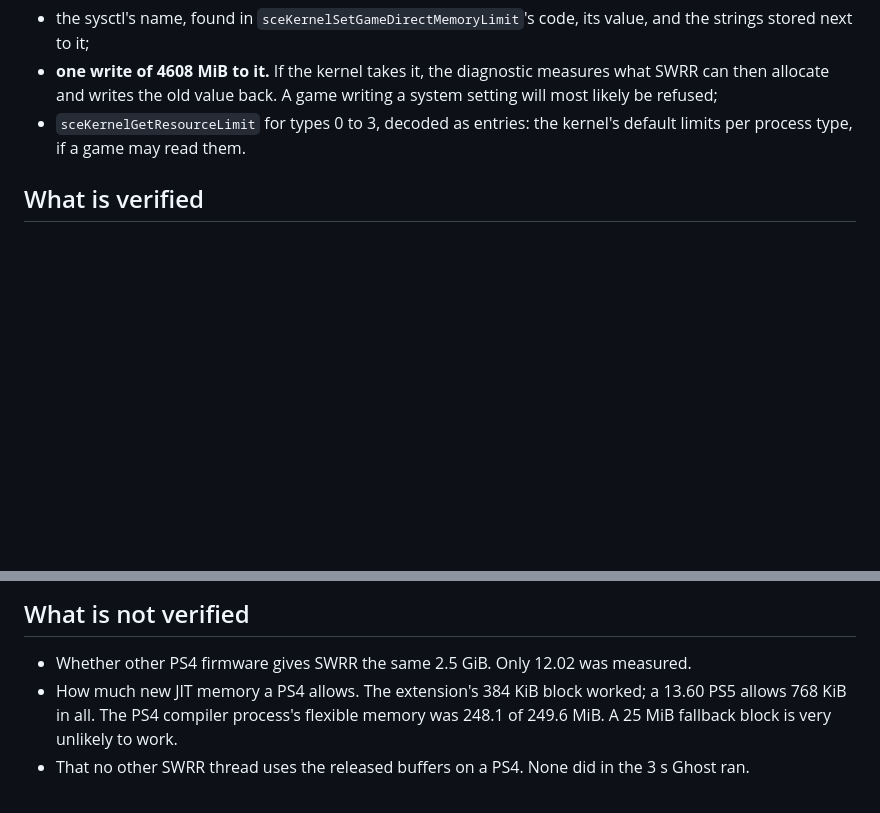
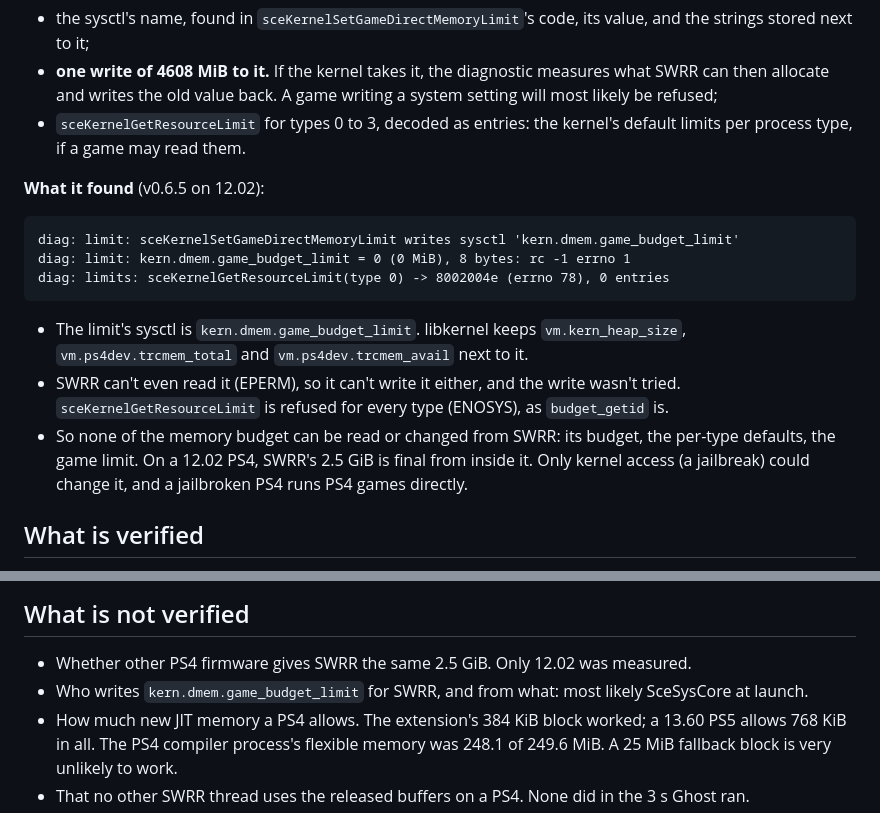
Before and after one commit to asylumexp/ghostldr, a Markdown page: docs/ps4.md, 2 parts joined by grey strips. Rendered like a GitHub page; blank space fills up the shorter version.

Commit message:
docs/ps4.md: the limit is kern.dmem.game_budget_limit, unreadable from SWRR

````diff
--- a/docs/ps4.md
+++ b/docs/ps4.md
@@ -333,6 +333,18 @@ v0.6.4's diagnostic, and a PS4 SceShellCore read statically:
 - **one write of 4608 MiB to it.** If the kernel takes it, the diagnostic measures what SWRR can then allocate and writes the old value back. A game writing a system setting will most likely be refused;
 - `sceKernelGetResourceLimit` for types 0 to 3, decoded as entries: the kernel's default limits per process type, if a game may read them.
 
+**What it found** (v0.6.5 on 12.02):
+
+```
+diag: limit: sceKernelSetGameDirectMemoryLimit writes sysctl 'kern.dmem.game_budget_limit'
+diag: limit: kern.dmem.game_budget_limit = 0 (0 MiB), 8 bytes: rc -1 errno 1
+diag: limits: sceKernelGetResourceLimit(type 0) -> 8002004e (errno 78), 0 entries
+```
+
+- The limit's sysctl is `kern.dmem.game_budget_limit`. libkernel keeps `vm.kern_heap_size`, `vm.ps4dev.trcmem_total` and `vm.ps4dev.trcmem_avail` next to it.
+- SWRR can't even read it (EPERM), so it can't write it either, and the write wasn't tried. `sceKernelGetResourceLimit` is refused for every type (ENOSYS), as `budget_getid` is.
+- So none of the memory budget can be read or changed from SWRR: its budget, the per-type defaults, the game limit. On a 12.02 PS4, SWRR's 2.5 GiB is final from inside it. Only kernel access (a jailbreak) could change it, and a jailbroken PS4 runs PS4 games directly.
+
 ## What is verified
 
 - From the log and SWRR's executable:
@@ -376,6 +388,7 @@ v0.6.4's diagnostic, and a PS4 SceShellCore read statically:
 ## What is not verified
 
 - Whether other PS4 firmware gives SWRR the same 2.5 GiB. Only 12.02 was measured.
+- Who writes `kern.dmem.game_budget_limit` for SWRR, and from what: most likely SceSysCore at launch.
 - How much new JIT memory a PS4 allows. The extension's 384 KiB block worked; a 13.60 PS5 allows 768 KiB in all. The PS4 compiler process's flexible memory was 248.1 of 249.6 MiB. A 25 MiB fallback block is very unlikely to work.
 - That no other SWRR thread uses the released buffers on a PS4. None did in the 3 s Ghost ran.
 - That Luac0re's thread cancels work on a PS4.
````
